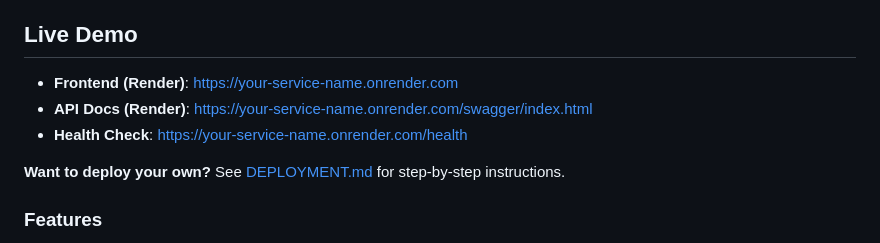
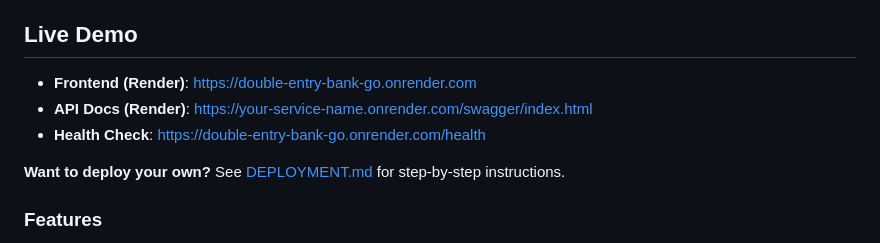
Before and after one commit to PaulBabatuyi/double-entry-bank-Go, a Markdown page: README.md, the part around the change. GitHub-like rendering.

```diff
--- a/README.md
+++ b/README.md
@@ -12,9 +12,9 @@ This project was built to showcase backend engineering skills relevant to fintec
 
 ##  Live Demo
 
-- **Frontend (Render)**: https://your-service-name.onrender.com
+- **Frontend (Render)**: https://double-entry-bank-go.onrender.com
 - **API Docs (Render)**: https://your-service-name.onrender.com/swagger/index.html
-- **Health Check**: https://your-service-name.onrender.com/health
+- **Health Check**: https://double-entry-bank-go.onrender.com/health
 
 **Want to deploy your own?** See [DEPLOYMENT.md](DEPLOYMENT.md) for step-by-step instructions.
 
```
